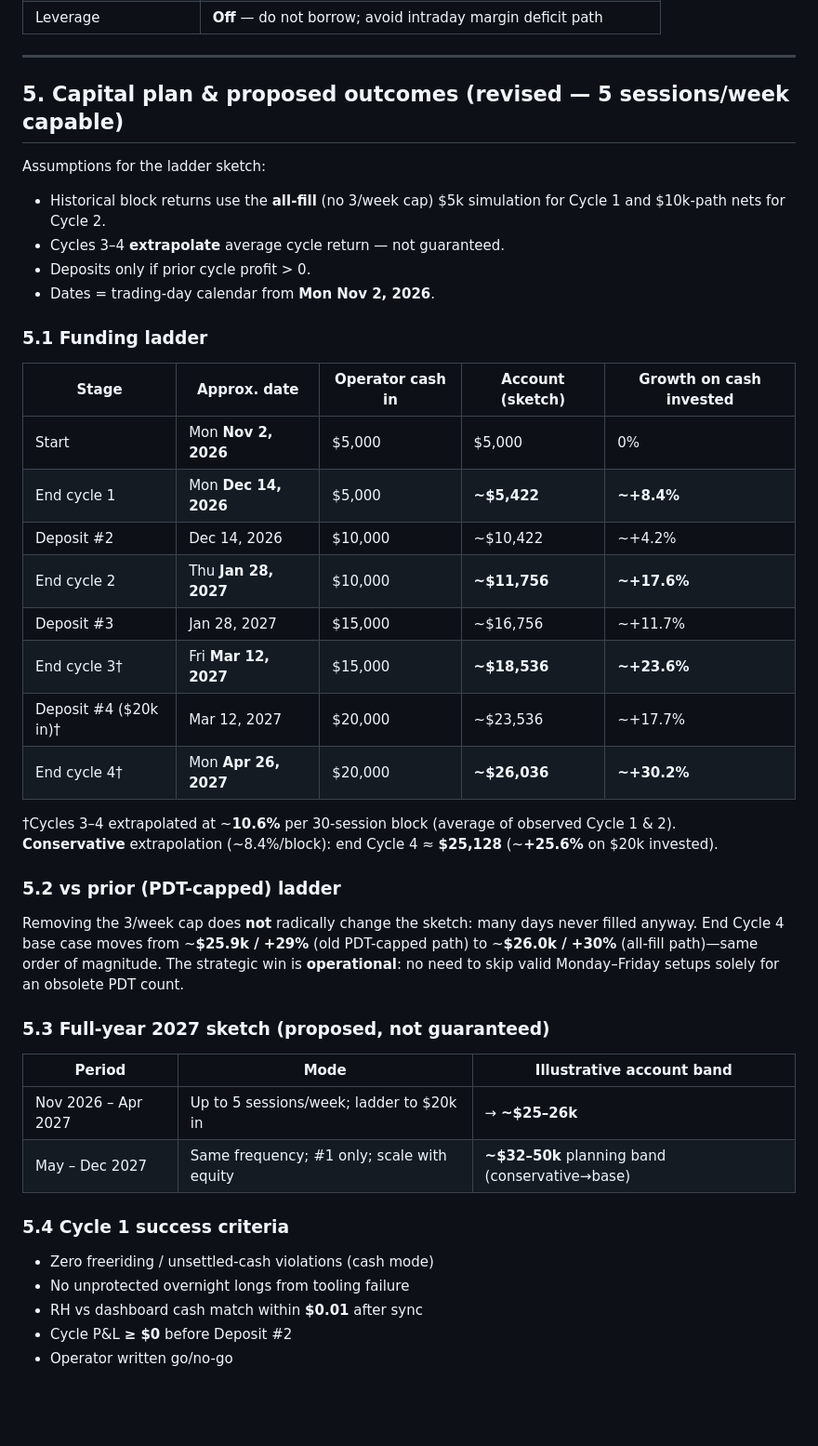
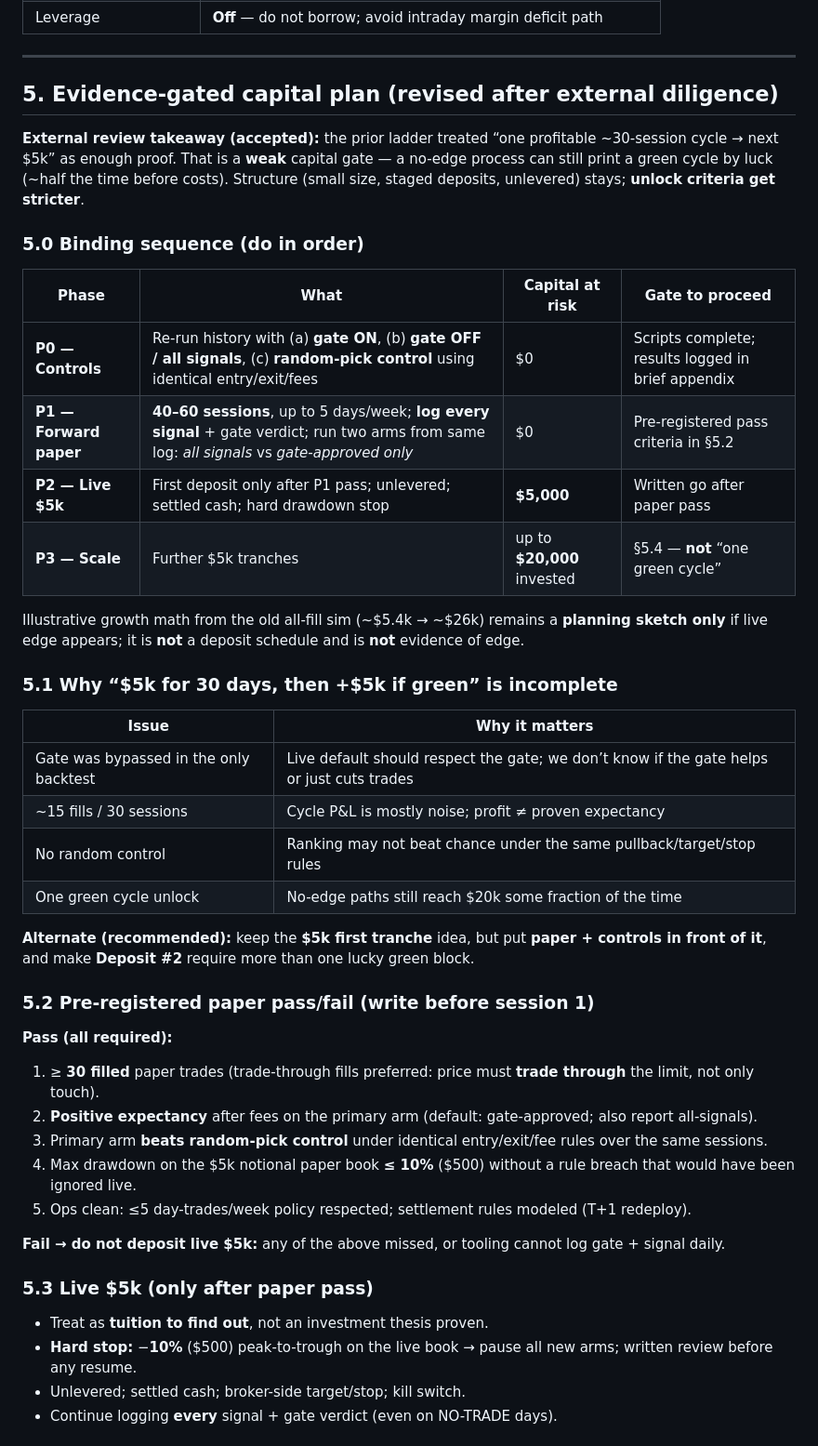
Before and after one commit to beachbobby45/Home-Repository, a Markdown page: docs/INVESTMENT_STRATEGY_BRIEF.md, the part around one of its changes. Shown at 93% size. Drawn GitHub-style; blank space fills up the shorter version.

```diff
--- a/docs/INVESTMENT_STRATEGY_BRIEF.md
+++ b/docs/INVESTMENT_STRATEGY_BRIEF.md
@@ -150,44 +150,47 @@ At **$25,000** tier, internal design daily/weekly rises (on the order of **~$350
 
 ---
 
-## 5. Capital plan & proposed outcomes (revised — 5 sessions/week capable)
+## 5. Evidence-gated capital plan (revised after external diligence)
 
-Assumptions for the ladder sketch:
+**External review takeaway (accepted):** the prior ladder treated “one profitable ~30-session cycle → next $5k” as enough proof. That is a **weak** capital gate — a no-edge process can still print a green cycle by luck (~half the time before costs). Structure (small size, staged deposits, unlevered) stays; **unlock criteria get stricter**.
 
-- Historical block returns use the **all-fill** (no 3/week cap) $5k simulation for Cycle 1 and $10k-path nets for Cycle 2.
-- Cycles 3–4 **extrapolate** average cycle return — not guaranteed.
-- Deposits only if prior cycle profit &gt; 0.
-- Dates = trading-day calendar from **Mon Nov 2, 2026**.
+### 5.0 Binding sequence (do in order)
 
-### 5.1 Funding ladder
+| Phase | What | Capital at risk | Gate to proceed |
+|-------|------|-----------------|-----------------|
+| **P0 — Controls** | Re-run history with (a) **gate ON**, (b) **gate OFF / all signals**, (c) **random-pick control** using identical entry/exit/fees | $0 | Scripts complete; results logged in brief appendix |
+| **P1 — Forward paper** | **40–60 sessions**, up to 5 days/week; **log every signal** + gate verdict; run two arms from same log: *all signals* vs *gate-approved only* | $0 | Pre-registered pass criteria in §5.2 |
+| **P2 — Live $5k** | First deposit only after P1 pass; unlevered; settled cash; hard drawdown stop | **$5,000** | Written go after paper pass |
+| **P3 — Scale** | Further $5k tranches | up to **$20,000** invested | §5.4 — **not** “one green cycle” |
 
-| Stage | Approx. date | Operator cash in | Account (sketch) | Growth on cash invested |
-|-------|--------------|------------------|------------------|-------------------------|
-| Start | Mon **Nov 2, 2026** | $5,000 | $5,000 | 0% |
-| End cycle 1 | Mon **Dec 14, 2026** | $5,000 | **~$5,422** | **~+8.4%** |
-| Deposit #2 | Dec 14, 2026 | $10,000 | ~$10,422 | ~+4.2% |
-| End cycle 2 | Thu **Jan 28, 2027** | $10,000 | **~$11,756** | **~+17.6%** |
-| Deposit #3 | Jan 28, 2027 | $15,000 | ~$16,756 | ~+11.7% |
-| End cycle 3† | Fri **Mar 12, 2027** | $15,000 | **~$18,536** | **~+23.6%** |
-| Deposit #4 ($20k in)† | Mar 12, 2027 | $20,000 | ~$23,536 | ~+17.7% |
-| End cycle 4† | Mon **Apr 26, 2027** | $20,000 | **~$26,036** | **~+30.2%** |
+Illustrative growth math from the old all-fill sim (~$5.4k → ~$26k) remains a **planning sketch only** if live edge appears; it is **not** a deposit schedule and is **not** evidence of edge.
 
-†Cycles 3–4 extrapolated at ~**10.6%** per 30-session block (average of observed Cycle 1 & 2).
-**Conservative** extrapolation (~8.4%/block): end Cycle 4 ≈ **$25,128** (~**+25.6%** on $20k invested).
+### 5.1 Why “$5k for 30 days, then +$5k if green” is incomplete
 
-### 5.2 vs prior (PDT-capped) ladder
-Removing the 3/week cap does **not** radically change the sketch: many days never filled anyway. End Cycle 4 base case moves from ~**$25.9k / +29%** (old PDT-capped path) to ~**$26.0k / +30%** (all-fill path)—same order of magnitude. The strategic win is **operational**: no need to skip valid Monday–Friday setups solely for an obsolete PDT count.
+| Issue | Why it matters |
+|-------|----------------|
+| Gate was bypassed in the only backtest | Live default should respect the gate; we don’t know if the gate helps or just cuts trades |
+| ~15 fills / 30 sessions | Cycle P&L is mostly noise; profit ≠ proven expectancy |
+| No random control | Ranking may not beat chance under the same pullback/target/stop rules |
+| One green cycle unlock | No-edge paths still reach $20k some fraction of the time |
 
-### 5.3 Full-year 2027 sketch (proposed, not guaranteed)
+**Alternate (recommended):** keep the **$5k first tranche** idea, but put **paper + controls in front of it**, and make **Deposit #2** require more than one lucky green block.
 
-| Period | Mode | Illustrative account band |
-|--------|------|---------------------------|
-| Nov 2026 – Apr 2027 | Up to 5 sessions/week; ladder to $20k in | → **~$25–26k** |
-| May – Dec 2027 | Same frequency; #1 only; scale with equity | **~$32–50k** planning band (conservative→base) |
+### 5.2 Pre-registered paper pass/fail (write before session 1)
 
-### 5.4 Cycle 1 success criteria
-- Zero freeriding / unsettled-cash violations (cash mode)
-- No unprotected overnight longs from tooling failure
-- RH vs dashboard cash match within **$0.01** after sync
-- Cycle P&L **≥ $0** before Deposit #2
-- Operator written go/no-go
+**Pass (all required):**
+1. ≥ **30 filled** paper trades (trade-through fills preferred: price must **trade through** the limit, not only touch).
+2. **Positive expectancy** after fees on the primary arm (default: gate-approved; also report all-signals).
+3. Primary arm **beats random-pick control** under identical entry/exit/fee rules over the same sessions.
+4. Max drawdown on the $5k notional paper book **≤ 10%** ($500) without a rule breach that would have been ignored live.
+5. Ops clean: ≤5 day-trades/week policy respected; settlement rules modeled (T+1 redeploy).
+
+**Fail → do not deposit live $5k:** any of the above missed, or tooling cannot log gate + signal daily.
+
+### 5.3 Live $5k (only after paper pass)
+
+- Treat as **tuition to find out**, not an investment thesis proven.
+- **Hard stop:** −**10%** ($500) peak-to-trough on the live book → pause all new arms; written review before any resume.
+- Unlevered; settled cash; broker-side target/stop; kill switch.
+- Continue logging **every** signal + gate verdict (even on NO-TRADE days).
+
```
Also changed, not shown: other parts of docs/INVESTMENT_STRATEGY_BRIEF.md (+54 -20 lines), docs/ROBINHOOD_AUTOMATION_PLAN.md (+11 -10 lines).
